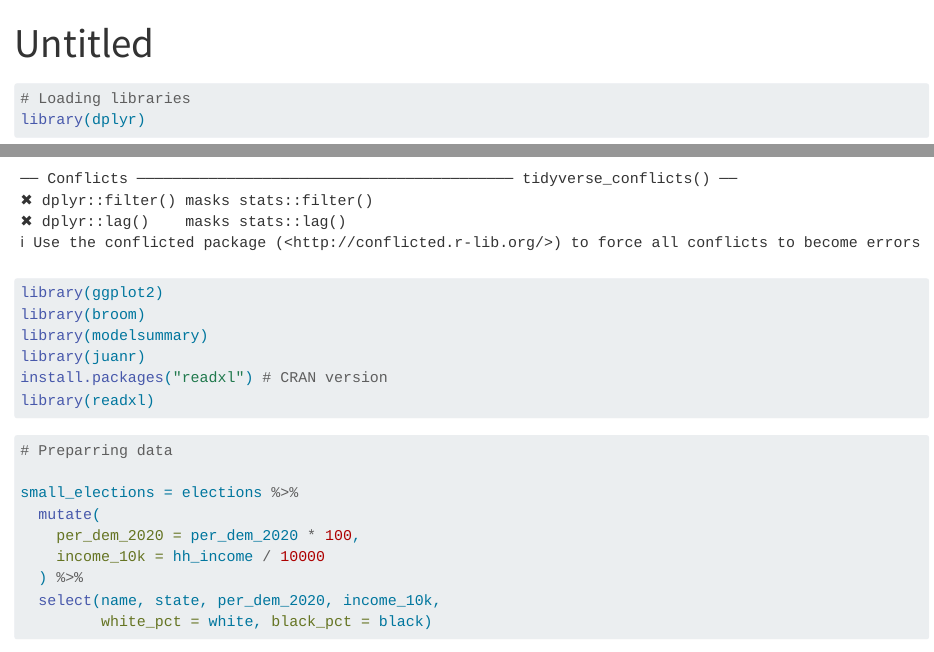
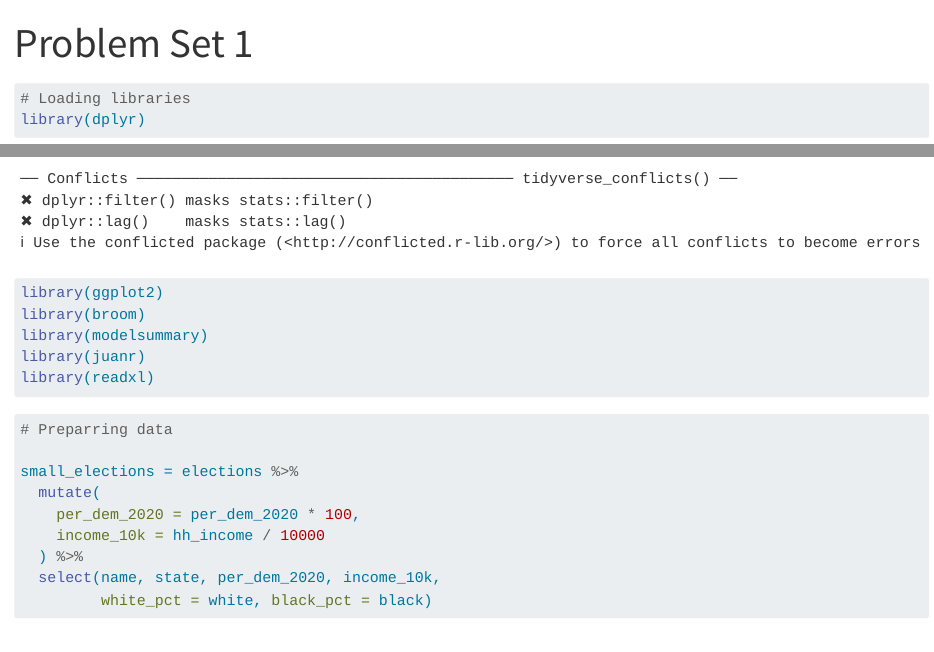
Before and after one commit to lmwaddell/pol213, a Quarto document (Problem Set 1.qmd): the page in a window 1100 px wide, from its top, and a second part further down, joined at a grey line. Rendered offline with R 4.5, knitr and Pandoc in place of Quarto, with nearby package versions; some code elsewhere in the file could not run offline; column names are cleaned by a stand-in for the janitor package.

Commit message:
Problem Set 1

````diff
--- a/Problem Set 1.qmd
+++ b/Problem Set 1.qmd
@@ -1,5 +1,5 @@
 ---
-title: "Untitled"
+title: "Problem Set 1"
 format: html
 editor: visual
 ---
@@ -12,7 +12,6 @@ library(ggplot2)
 library(broom)
 library(modelsummary)
 library(juanr)
-install.packages("readxl") # CRAN version
 library(readxl)
 
 ```
````
Also changed, not shown: Problem Set 1.qmd (12 more changed lines).
